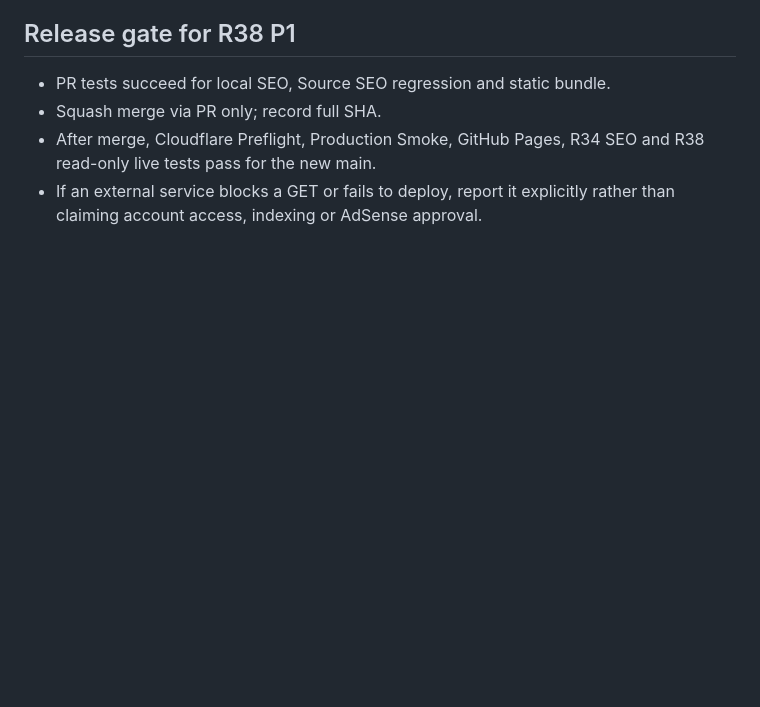
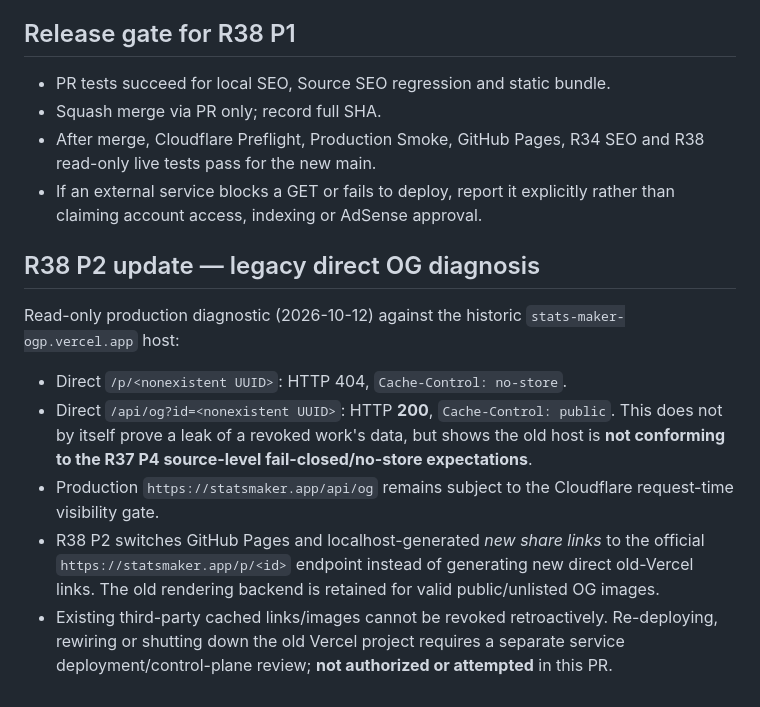
Before and after one commit to izu48625/goblin-prototype, a Markdown page: R38_ADSENSE_READINESS.md, the part around the change. Drawn GitHub-style; blank space fills up the shorter version.

Commit message:
R38 P2: record verified legacy OG status and canonical share mitigation

```diff
--- a/R38_ADSENSE_READINESS.md
+++ b/R38_ADSENSE_READINESS.md
@@ -48,3 +48,13 @@ Google source references (checked 2026-10-12):
 - Squash merge via PR only; record full SHA.
 - After merge, Cloudflare Preflight, Production Smoke, GitHub Pages, R34 SEO and R38 read-only live tests pass for the new main.
 - If an external service blocks a GET or fails to deploy, report it explicitly rather than claiming account access, indexing or AdSense approval.
+
+## R38 P2 update — legacy direct OG diagnosis
+
+Read-only production diagnostic (2026-10-12) against the historic `stats-maker-ogp.vercel.app` host:
+
+- Direct `/p/<nonexistent UUID>`: HTTP 404, `Cache-Control: no-store`.
+- Direct `/api/og?id=<nonexistent UUID>`: HTTP **200**, `Cache-Control: public`. This does not by itself prove a leak of a revoked work's data, but shows the old host is **not conforming to the R37 P4 source-level fail-closed/no-store expectations**.
+- Production `https://statsmaker.app/api/og` remains subject to the Cloudflare request-time visibility gate.
+- R38 P2 switches GitHub Pages and localhost-generated *new share links* to the official `https://statsmaker.app/p/<id>` endpoint instead of generating new direct old-Vercel links. The old rendering backend is retained for valid public/unlisted OG images.
+- Existing third-party cached links/images cannot be revoked retroactively. Re-deploying, rewiring or shutting down the old Vercel project requires a separate service deployment/control-plane review; **not authorized or attempted** in this PR.
```
